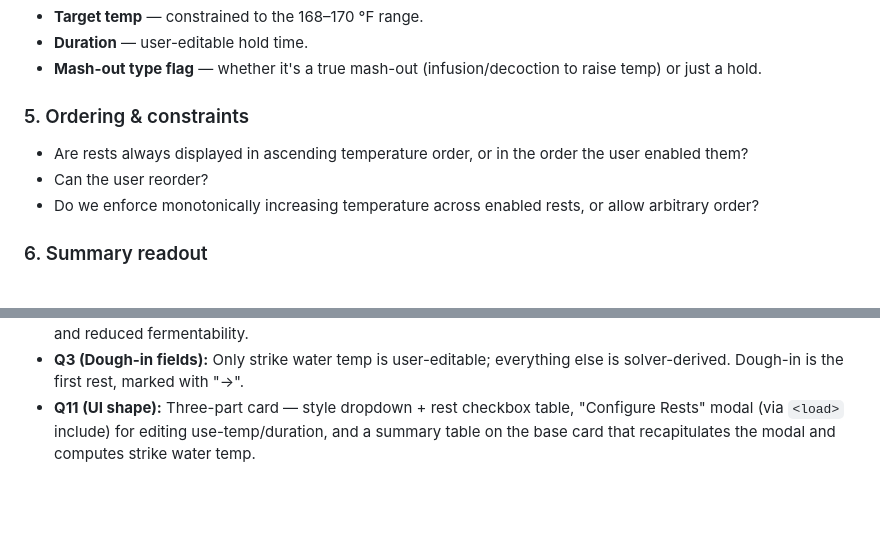
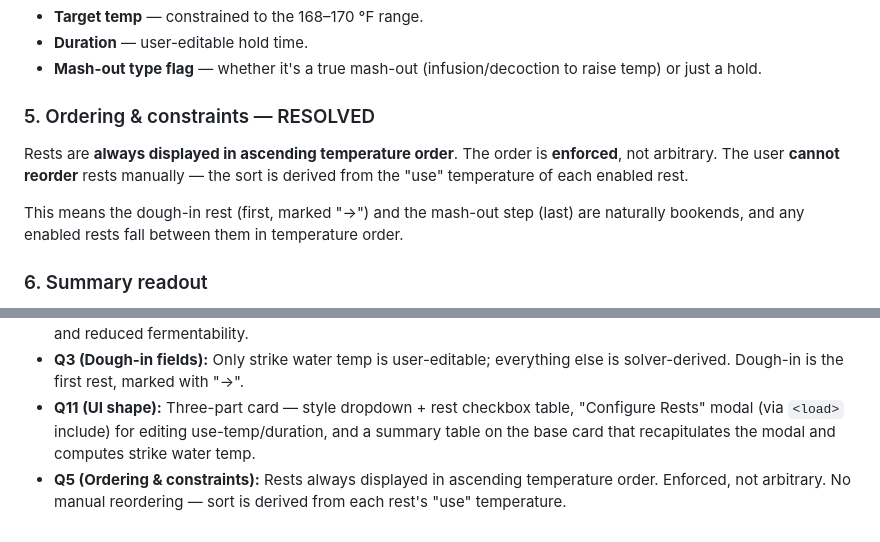
Before and after one commit to leebsmith/brewing-calculator, a Markdown page: plan/mash-todo.md, 2 parts joined by grey strips. GitHub-like rendering; blank space fills up the shorter version.

Commit message:
docs: resolve Q5 ordering constraints in mash todo
Co-authored-by: aider (deepseek/deepseek-chat) <aider@aider.chat>

```diff
--- a/plan/mash-todo.md
+++ b/plan/mash-todo.md
@@ -77,10 +77,11 @@ Mash-out is a separate always-present step at 168–170 °F (75.5–76.7 °C). I
 - **Duration** — user-editable hold time.
 - **Mash-out type flag** — whether it's a true mash-out (infusion/decoction to raise temp) or just a hold.
 
-### 5. Ordering & constraints
-- Are rests always displayed in ascending temperature order, or in the order the user enabled them?
-- Can the user reorder?
-- Do we enforce monotonically increasing temperature across enabled rests, or allow arbitrary order?
+### 5. Ordering & constraints — RESOLVED
+
+Rests are **always displayed in ascending temperature order**. The order is **enforced**, not arbitrary. The user **cannot reorder** rests manually — the sort is derived from the "use" temperature of each enabled rest.
+
+This means the dough-in rest (first, marked "→") and the mash-out step (last) are naturally bookends, and any enabled rests fall between them in temperature order.
 
 ### 6. Summary readout
 What should it show? Candidates: total mash time, total water used (strike + infusions), strike water temp, predicted first-runnings gravity, mash pH estimate. Which matter?
@@ -117,3 +118,4 @@ _(Record answers here as we resolve each question. Do not begin implementation u
 - **Q1 (Alpha-Amylase Rest range):** 68–72 °C (154–162 °F). Target: alpha-amylase. Objective: dextrinization — body and reduced fermentability.
 - **Q3 (Dough-in fields):** Only strike water temp is user-editable; everything else is solver-derived. Dough-in is the first rest, marked with "→".
 - **Q11 (UI shape):** Three-part card — style dropdown + rest checkbox table, "Configure Rests" modal (via `<load>` include) for editing use-temp/duration, and a summary table on the base card that recapitulates the modal and computes strike water temp.
+- **Q5 (Ordering & constraints):** Rests always displayed in ascending temperature order. Enforced, not arbitrary. No manual reordering — sort is derived from each rest's "use" temperature.
```
